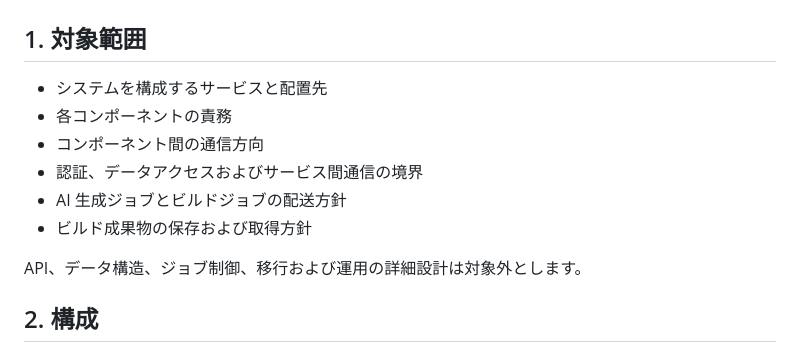
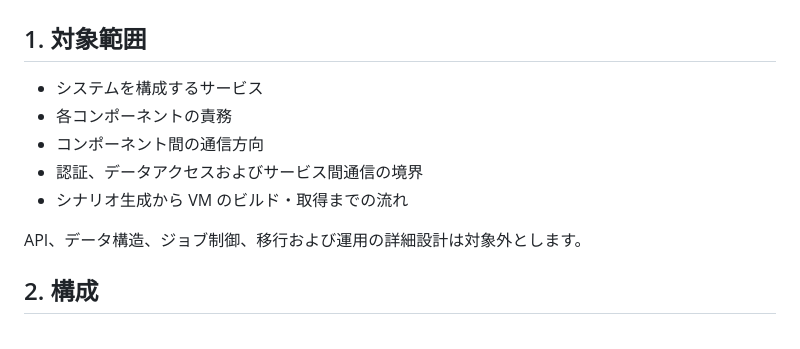
Before and after one commit to Undanomi/UNSAFE, a Markdown page: docs/spec.md, the part around one of its changes. Drawn GitHub-style.

```diff
--- a/docs/spec.md
+++ b/docs/spec.md
@@ -2,12 +2,11 @@
 
 ## 1. 対象範囲
 
-- システムを構成するサービスと配置先
+- システムを構成するサービス
 - 各コンポーネントの責務
 - コンポーネント間の通信方向
 - 認証、データアクセスおよびサービス間通信の境界
-- AI 生成ジョブとビルドジョブの配送方針
-- ビルド成果物の保存および取得方針
+- シナリオ生成から VM のビルド・取得までの流れ
 
 API、データ構造、ジョブ制御、移行および運用の詳細設計は対象外とします。
 
```
Also changed, not shown: other parts of docs/spec.md (+24 -28 lines).
